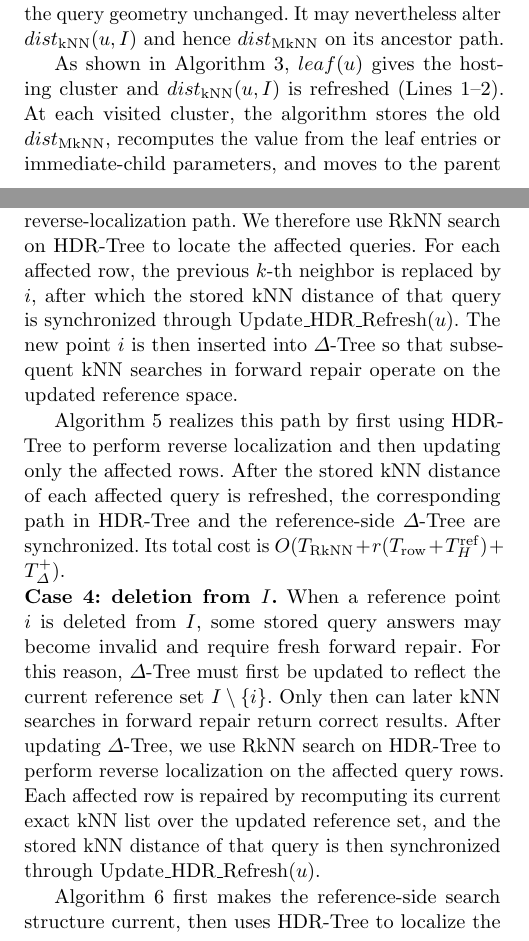
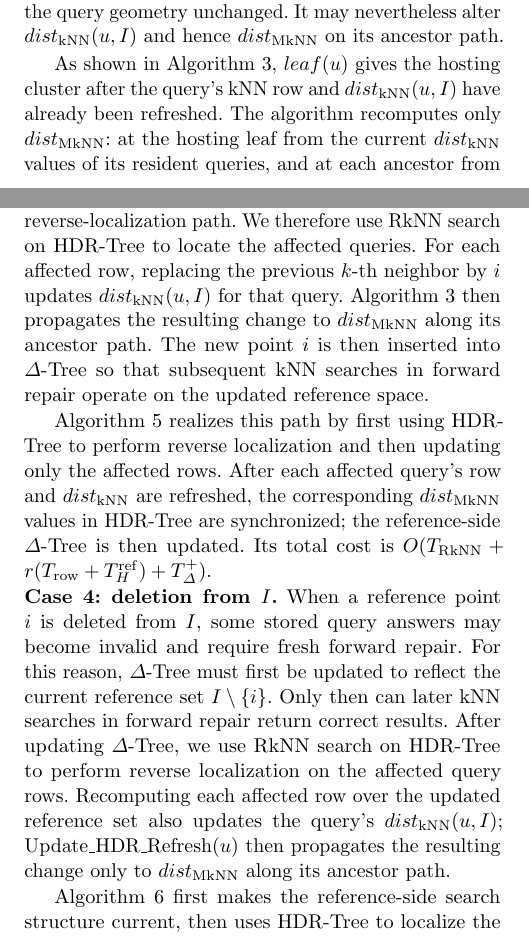
Before and after one commit to zgjgh/fullydynamickNN, a LaTeX paper (main_vldbj_working.tex, which reads Sections_VLDBJ_Working/4. Proposed Work_rewrite_1.tex): two parts of the columns of pages 6 and 7 of 24, joined at a grey line, cut so that both start at the same text. Compiled offline with pdfLaTeX.

Commit message:
Separate query and HDR refresh state

```diff
--- a/Sections_VLDBJ_Working/4. Proposed Work_rewrite_1.tex
+++ b/Sections_VLDBJ_Working/4. Proposed Work_rewrite_1.tex
@@ -84,5 +83,5 @@ refresh $\dknn(u,I)$\;
 }
 \end{algorithm}
 
-As shown in Algorithm~\ref{alg:UpdateHDRRefresh}, $leaf(u)$ gives the hosting cluster and $\dknn(u,I)$ is refreshed (Lines~1--2). At each visited cluster, the algorithm stores the old $\dmknn$, recomputes the value from the leaf entries or immediate-child parameters, and moves to the parent only if the maximum changes (Lines~3--8). If it is unchanged, no higher ancestor can change and propagation stops.
+As shown in Algorithm~\ref{alg:UpdateHDRRefresh}, $leaf(u)$ gives the hosting cluster after the query's kNN row and $\dknn(u,I)$ have already been refreshed. The algorithm recomputes only $\dmknn$: at the hosting leaf from the current $\dknn$ values of its resident queries, and at each ancestor from its immediate-child parameters. It moves upward only if the maximum changes; otherwise, no higher ancestor can change and propagation stops.
 
@@ -114,7 +113,7 @@ Algorithm~\ref{alg:UpdateKNN_insertion_U} implements this path by first computin
 When a query point $u$ is deleted from $U$, the corresponding row is removed from $\knnjoin(U,I)$ and \hdrtree is updated through Update\_HDR\_Delete($u$). Because the reference set remains unchanged, no kNN search, no reverse localization, and no repair of other rows are needed. The update only touches the deleted row and the hosting path of $u$ in \hdrtree, with cost $O(T_{\mathrm{row}}+T_H^{-})$.
 
 \noindent \textbf{Case 3: insertion into $I$.}
-When a new reference point $i$ is inserted into $I$, the task is to identify the rows for which $i$ enters the current top-$k$ result. This follows the reverse-localization path. We therefore use RkNN search on \hdrtree to locate the affected queries. For each affected row, the previous $k$-th neighbor is replaced by $i$, after which the stored kNN distance of that query is synchronized through Update\_HDR\_Refresh($u$). The new point $i$ is then inserted into \deltatree so that subsequent kNN searches in forward repair operate on the updated reference space.
+When a new reference point $i$ is inserted into $I$, the task is to identify the rows for which $i$ enters the current top-$k$ result. This follows the reverse-localization path. We therefore use RkNN search on \hdrtree to locate the affected queries. For each affected row, replacing the previous $k$-th neighbor by $i$ updates $\dknn(u,I)$ for that query. Algorithm~\ref{alg:UpdateHDRRefresh} then propagates the resulting change to $\dmknn$ along its ancestor path. The new point $i$ is then inserted into \deltatree so that subsequent kNN searches in forward repair operate on the updated reference space.
 
 
 \begin{algorithm}[t]
@@ -130,10 +129,10 @@ $R\leftarrow$ RkNN\_\dualtree($root_{HDR}$, $q$)\;
 $\Delta$\_Insert($q$)\;
 \end{algorithm}
 
-Algorithm~\ref{alg:UpdateKNN_insert_I} realizes this path by first using \hdrtree to perform reverse localization and then updating only the affected rows. After the stored kNN distance of each affected query is refreshed, the corresponding path in \hdrtree and the reference-side \deltatree are synchronized. Its total cost is $O(T_{\rknn}+r(T_{\mathrm{row}}+T_H^{\mathrm{ref}})+T_{\Delta}^{+})$.
+Algorithm~\ref{alg:UpdateKNN_insert_I} realizes this path by first using \hdrtree to perform reverse localization and then updating only the affected rows. After each affected query's row and $\dknn$ are refreshed, the corresponding $\dmknn$ values in \hdrtree are synchronized; the reference-side \deltatree is then updated. Its total cost is $O(T_{\rknn}+r(T_{\mathrm{row}}+T_H^{\mathrm{ref}})+T_{\Delta}^{+})$.
 
 \noindent \textbf{Case 4: deletion from $I$.}
-When a reference point $i$ is deleted from $I$, some stored query answers may become invalid and require fresh forward repair. For this reason, \deltatree must first be updated to reflect the current reference set $I\setminus\{i\}$. Only then can later kNN searches in forward repair return correct results. After updating \deltatree, we use RkNN search on \hdrtree to perform reverse localization on the affected query rows. Each affected row is repaired by recomputing its current exact kNN list over the updated reference set, and the stored kNN distance of that query is then synchronized through Update\_HDR\_Refresh($u$).
+When a reference point $i$ is deleted from $I$, some stored query answers may become invalid and require fresh forward repair. For this reason, \deltatree must first be updated to reflect the current reference set $I\setminus\{i\}$. Only then can later kNN searches in forward repair return correct results. After updating \deltatree, we use RkNN search on \hdrtree to perform reverse localization on the affected query rows. Recomputing each affected row over the updated reference set also updates the query's $\dknn(u,I)$; Update\_HDR\_Refresh($u$) then propagates the resulting change only to $\dmknn$ along its ancestor path.
 
 \begin{algorithm}[t]
 \caption{$\knnjoin$\_Deletion\_I($q$)}
```
Also changed, not shown: REVISION_LOG.md (+2 -0 lines), Sections_VLDBJ_Working/4. Proposed Work_rewrite_1.tex (7 more changed lines).
